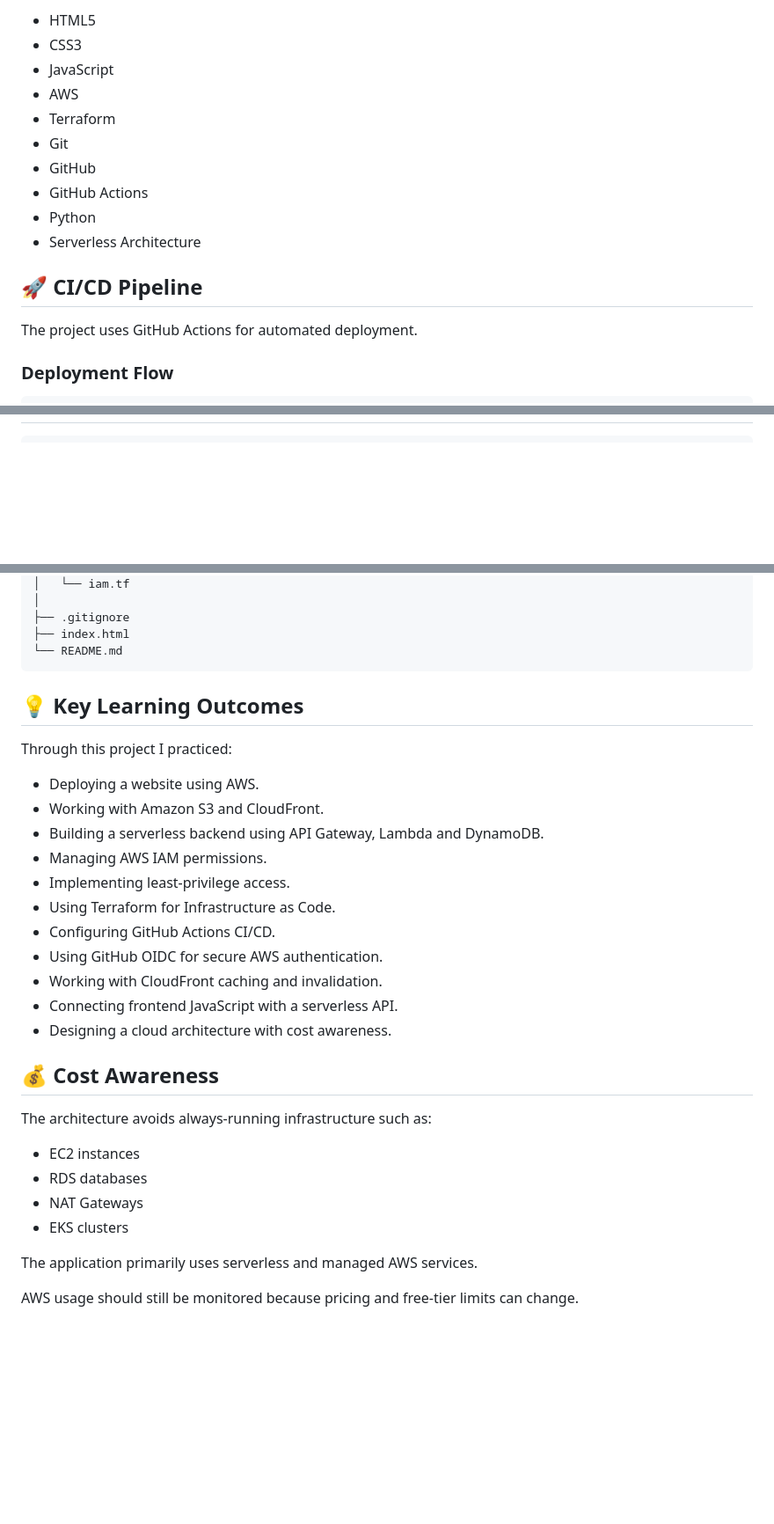
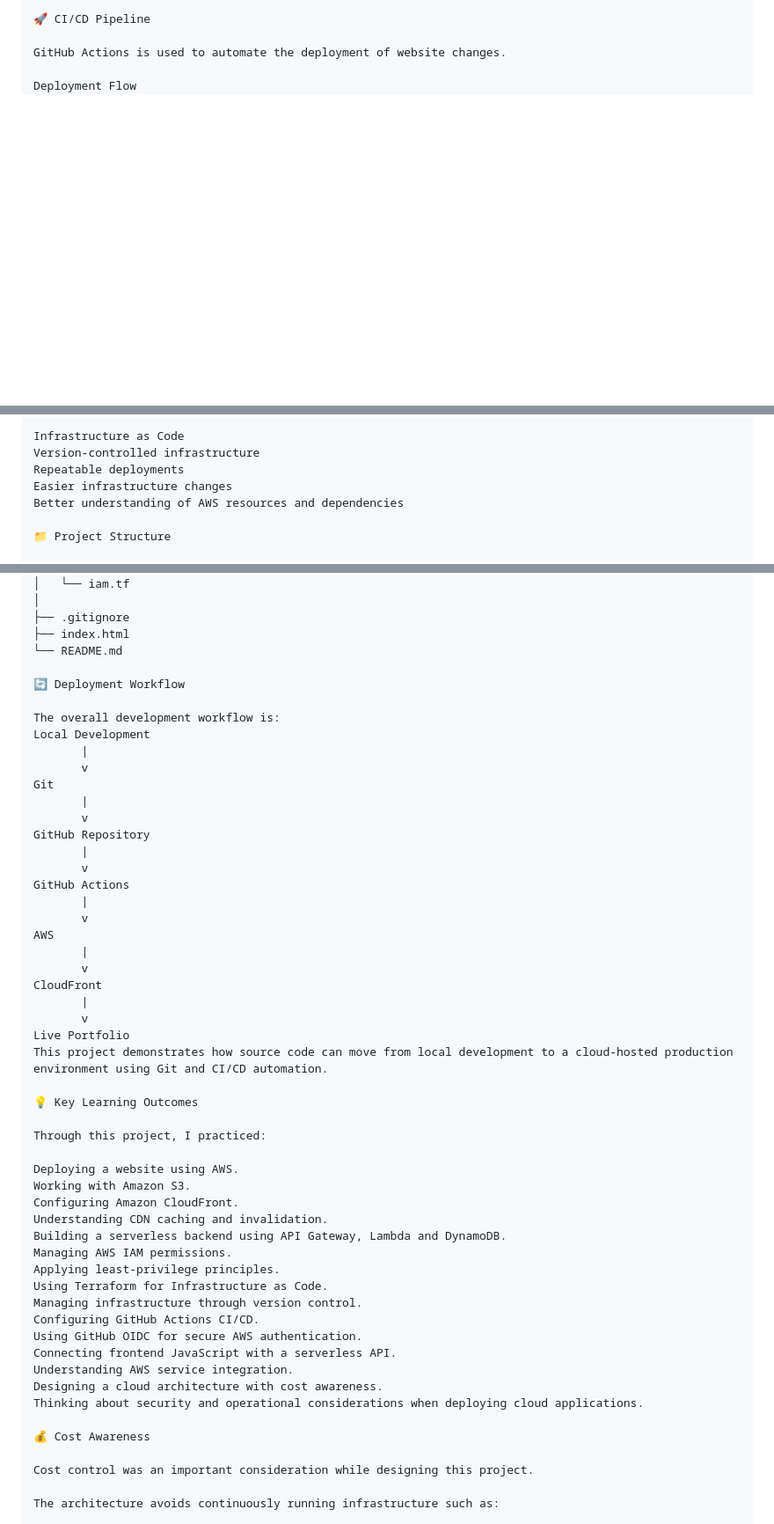
Before and after one commit to akshayshendurkar55-dot/cloud-resume-challenge, a Markdown page: README.md, 3 parts joined by grey strips. Shown at 88% size. GitHub-like rendering; blank space fills up the shorter version.

````diff
--- a/README.md
+++ b/README.md
@@ -72,22 +93,9 @@ Visitor Count
 
-- HTML5
-- CSS3
-- JavaScript
-- AWS
-- Terraform
-- Git
-- GitHub
-- GitHub Actions
-- Python
-- Serverless Architecture
+🚀 CI/CD Pipeline
 
-## 🚀 CI/CD Pipeline
+GitHub Actions is used to automate the deployment of website changes.
 
-The project uses GitHub Actions for automated deployment.
-
-### Deployment Flow
-
-```text
+Deployment Flow
 Developer
    |
    v
@@ -184,5 +215,12 @@ Using Terraform makes the infrastructure configuration version-controlled and re
 
-```text
+Infrastructure as Code
+Version-controlled infrastructure
+Repeatable deployments
+Easier infrastructure changes
+Better understanding of AWS resources and dependencies
+
+📁 Project Structure
+
 cloud-resume-challenge/
 │
 ├── .github/
@@ -211,34 +249,54 @@ cloud-resume-challenge/
 ├── .gitignore
 ├── index.html
 └── README.md
-```
 
-## 💡 Key Learning Outcomes
+🔄 Deployment Workflow
 
-Through this project I practiced:
+The overall development workflow is:
+Local Development
+       |
+       v
+Git
+       |
+       v
+GitHub Repository
+       |
+       v
+GitHub Actions
+       |
+       v
+AWS
+       |
+       v
+CloudFront
+       |
+       v
+Live Portfolio
+This project demonstrates how source code can move from local development to a cloud-hosted production environment using Git and CI/CD automation.
 
-- Deploying a website using AWS.
-- Working with Amazon S3 and CloudFront.
-- Building a serverless backend using API Gateway, Lambda and DynamoDB.
-- Managing AWS IAM permissions.
-- Implementing least-privilege access.
-- Using Terraform for Infrastructure as Code.
-- Configuring GitHub Actions CI/CD.
-- Using GitHub OIDC for secure AWS authentication.
-- Working with CloudFront caching and invalidation.
-- Connecting frontend JavaScript with a serverless API.
-- Designing a cloud architecture with cost awareness.
+💡 Key Learning Outcomes
 
-## 💰 Cost Awareness
+Through this project, I practiced:
 
-The architecture avoids always-running infrastructure such as:
+Deploying a website using AWS.
+Working with Amazon S3.
+Configuring Amazon CloudFront.
+Understanding CDN caching and invalidation.
+Building a serverless backend using API Gateway, Lambda and DynamoDB.
+Managing AWS IAM permissions.
+Applying least-privilege principles.
+Using Terraform for Infrastructure as Code.
+Managing infrastructure through version control.
+Configuring GitHub Actions CI/CD.
+Using GitHub OIDC for secure AWS authentication.
+Connecting frontend JavaScript with a serverless API.
+Understanding AWS service integration.
+Designing a cloud architecture with cost awareness.
+Thinking about security and operational considerations when deploying cloud applications.
 
-- EC2 instances
-- RDS databases
-- NAT Gateways
-- EKS clusters
+💰 Cost Awareness
 
-The application primarily uses serverless and managed AWS services.
+Cost control was an important consideration while designing this project.
 
-AWS usage should still be monitored because pricing and free-tier limits can change.
+The architecture avoids continuously running infrastructure such as:
 
````
Also changed, not shown: other parts of README.md (+163 -76 lines).
